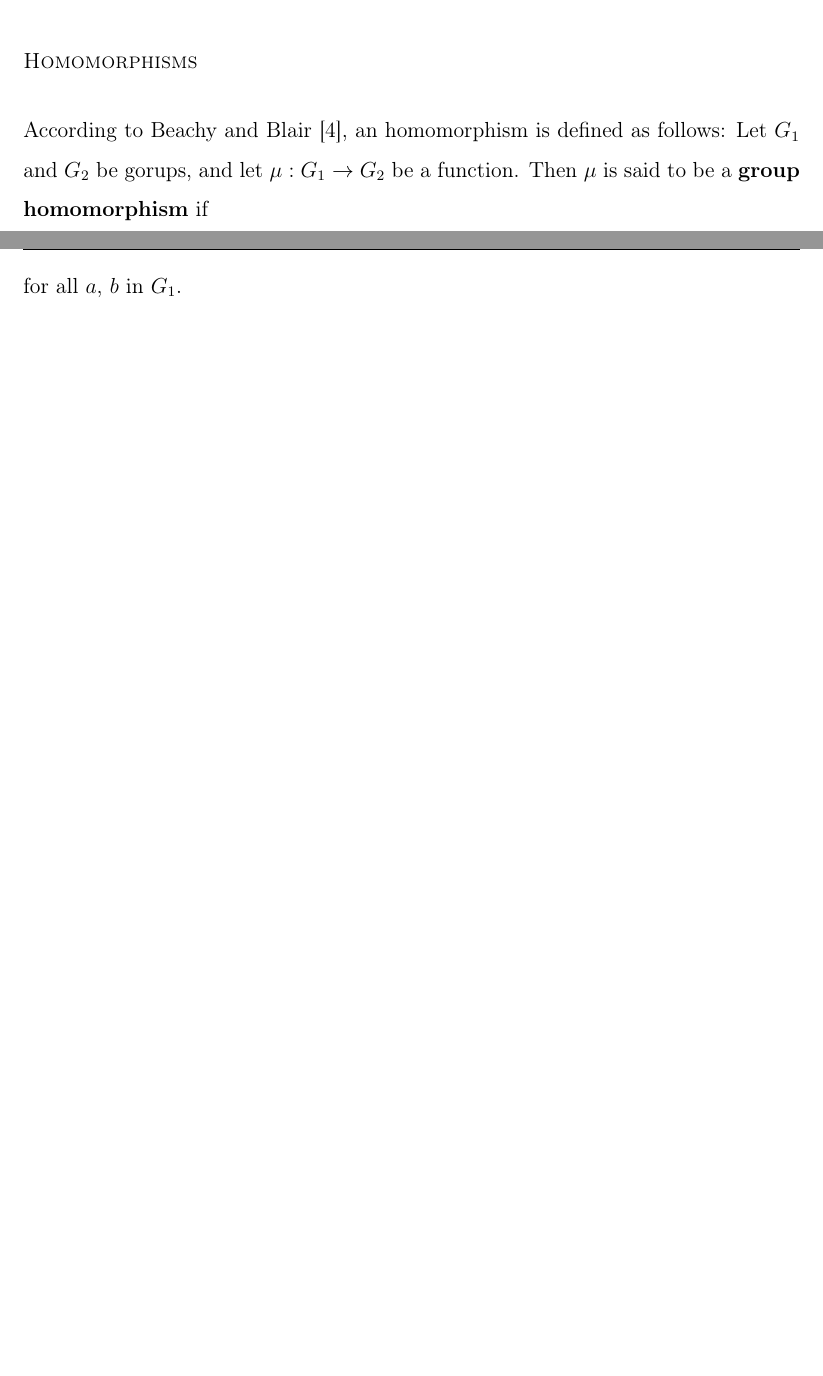
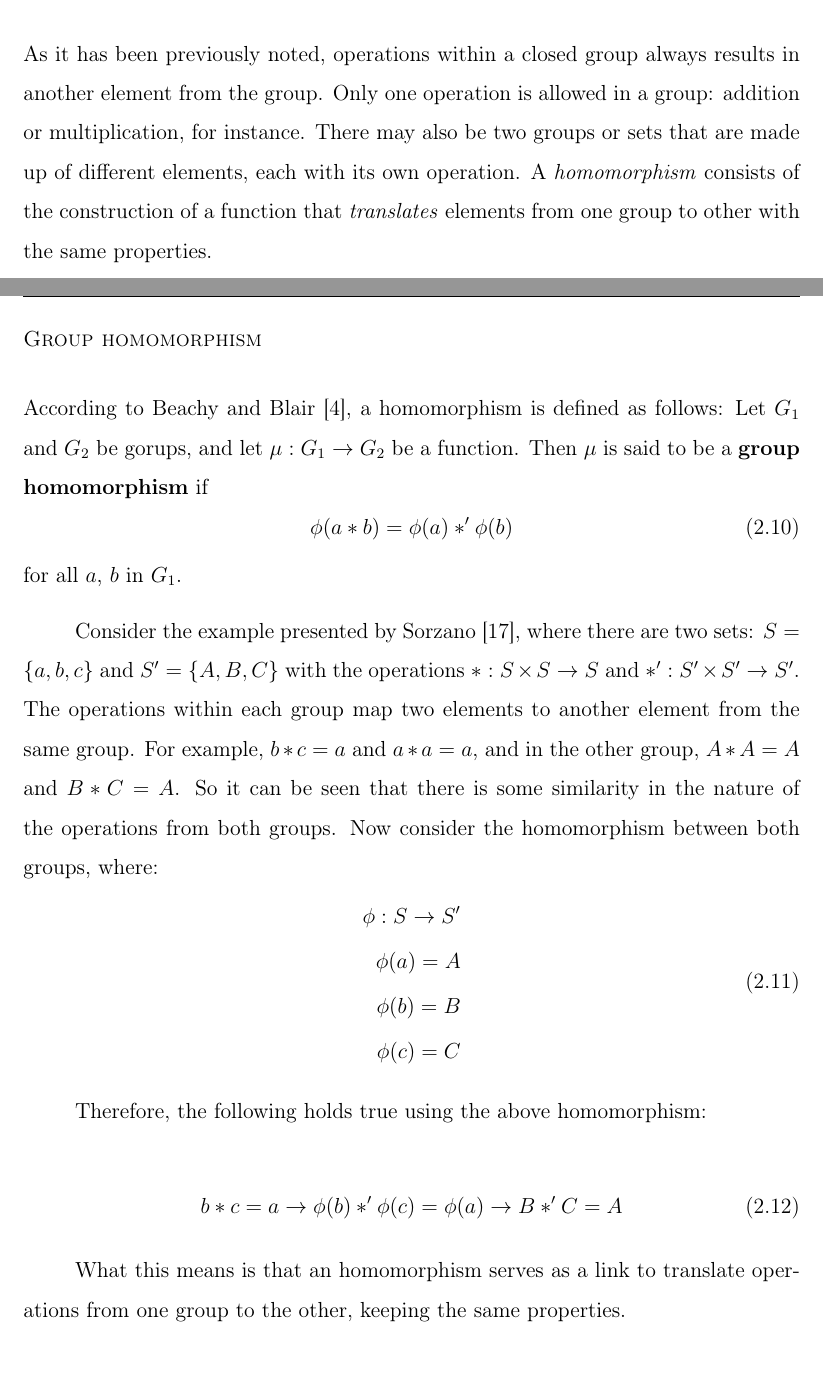
Before and after one commit to antoniosv/homomorphic-counter, a LaTeX thesis (plantilla/tesis.tex, which reads plantilla/background.tex): two parts of pages 26 and 27 of 60 before the commit and two parts of pages 27 and 28 of 62 after it, joined at a grey line, cut at the place of the change, the shorter picture padded with empty space. Compiled offline with pdfLaTeX.

Commit message:
fixed some details

```diff
--- a/plantilla/background.tex
+++ b/plantilla/background.tex
@@ -191,13 +191,5 @@ It is worth noting that if a group has a finite number of elements, it is called
 
 When the group operation is addition, the identity element is 0; the inverse element of $a$ is $-a$; and subtraction is defined with the following rule: $a-b = a+(-b)$.
 
-\subsubsection{Homomorphisms}
-
-According to Beachy and Blair \cite{beachy2006abstract}, an homomorphism is defined as follows: Let $G_{1}$ and $G_{2}$ be gorups, and let $\mu: G_{1} \rightarrow G_{2}$ be a function. Then $\mu$ is said to be a \textbf{group homomorphism} if
-\begin{equation}
-\mu(ab) = \mu(a)\mu(b)
-\end{equation}
-for all $a$, $b$ in $G_{1}$.
-
 \subsection{Rings}
 
@@ -222,6 +214,34 @@ Additionally, there are other axioms that, if obeyed, turn the commutative ring
 
 \subsection{Homomorphisms}
 
+As it has been previously noted, operations within a closed group always results in another element from the group. Only one operation is allowed in a group: addition or multiplication, for instance. There may also be two groups or sets that are made up of different elements, each with its own operation. A \emph{homomorphism} consists of the construction of a function that \emph{translates} elements from one group to other with the same properties.
+
+\subsubsection{Group homomorphism}
+
+According to Beachy and Blair \cite{beachy2006abstract}, a homomorphism is defined as follows: Let $G_{1}$ and $G_{2}$ be gorups, and let $\mu: G_{1} \rightarrow G_{2}$ be a function. Then $\mu$ is said to be a \textbf{group homomorphism} if
+\begin{equation}
+\phi(a*b) = \phi(a) *' \phi(b)
+\end{equation}
+for all $a$, $b$ in $G_{1}$.
+
+Consider the example presented by Sorzano \cite{sorzano2013}, where there are two sets: $S= \{a, b, c\}$ and $S' = \{A, B, C\}$  with the operations $*: S \times S \rightarrow S$ and $*' : S' \times S' \rightarrow S'$. The operations within each group map two elements to another element from the same group. For example, $b*c=a$ and $a*a=a$, and in the other group, $A*A = A$ and $B*C=A$. So it can be seen that there is some similarity in the nature of the operations from both groups. Now consider the homomorphism between both groups, where:
+\begin{equation}
+\begin{split}
+  \phi: S \rightarrow S' \\
+  \phi(a) = A \\
+  \phi(b) = B \\
+  \phi(c) = C \\
+\end{split}
+\end{equation}
+
+Therefore, the following holds true using the above homomorphism:
+
+\begin{equation}
+b*c=a \rightarrow \phi(b) *' \phi(c) = \phi(a) \rightarrow B *' C = A
+\end{equation}
+
+What this means is that an homomorphism serves as a link to translate operations from one group to the other, keeping the same properties.
+
 \subsubsection{Ring Homomorphism}
 
 Similarly to groups, there are also homomorphisms for rings, the main difference being that, instead of a single operation, two operations are considered.
```
Also changed, not shown: plantilla/bibliografia.bib (+6 -0 lines), plantilla/tesis.pdf, plantilla/background.tex (8 more changed lines), 5 other files.
